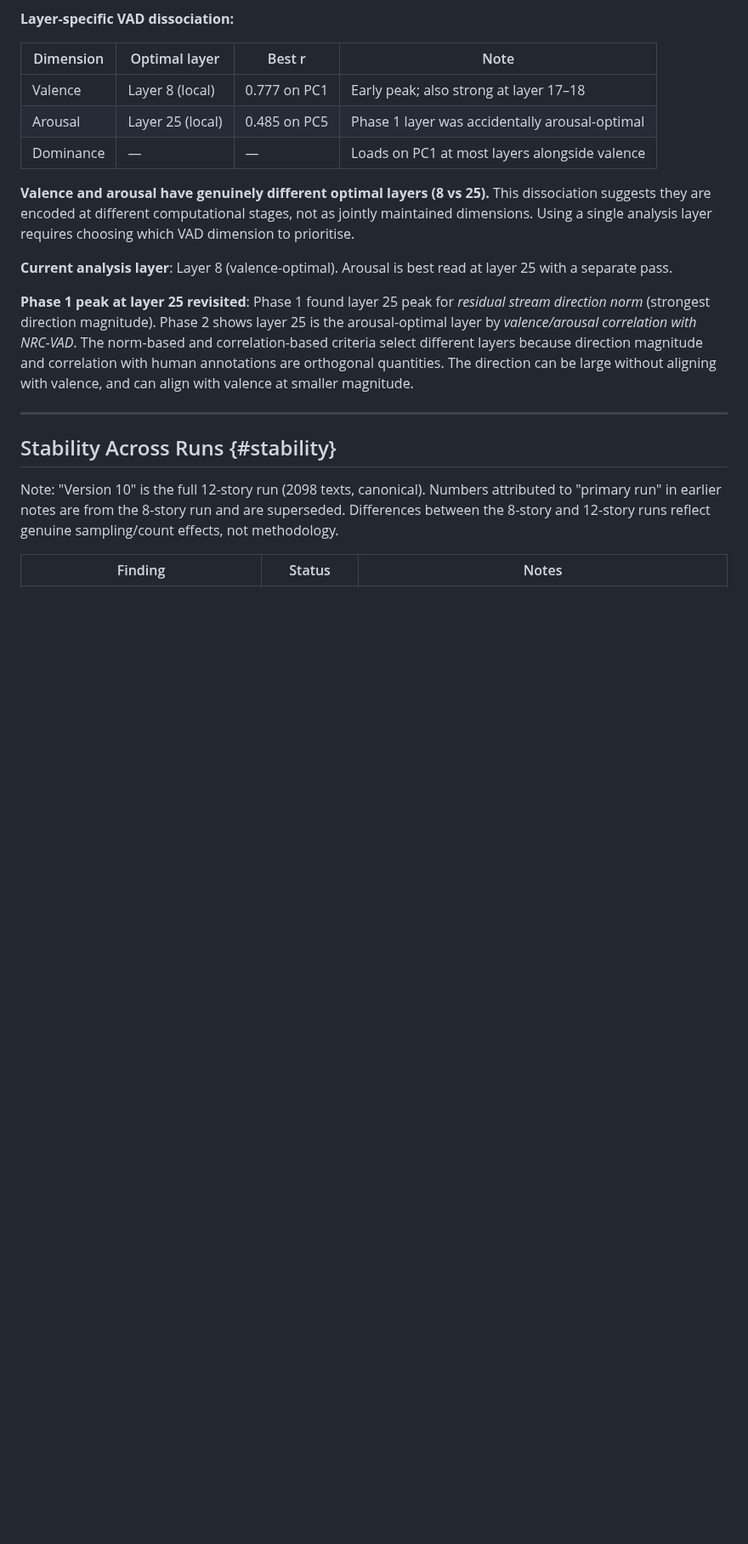
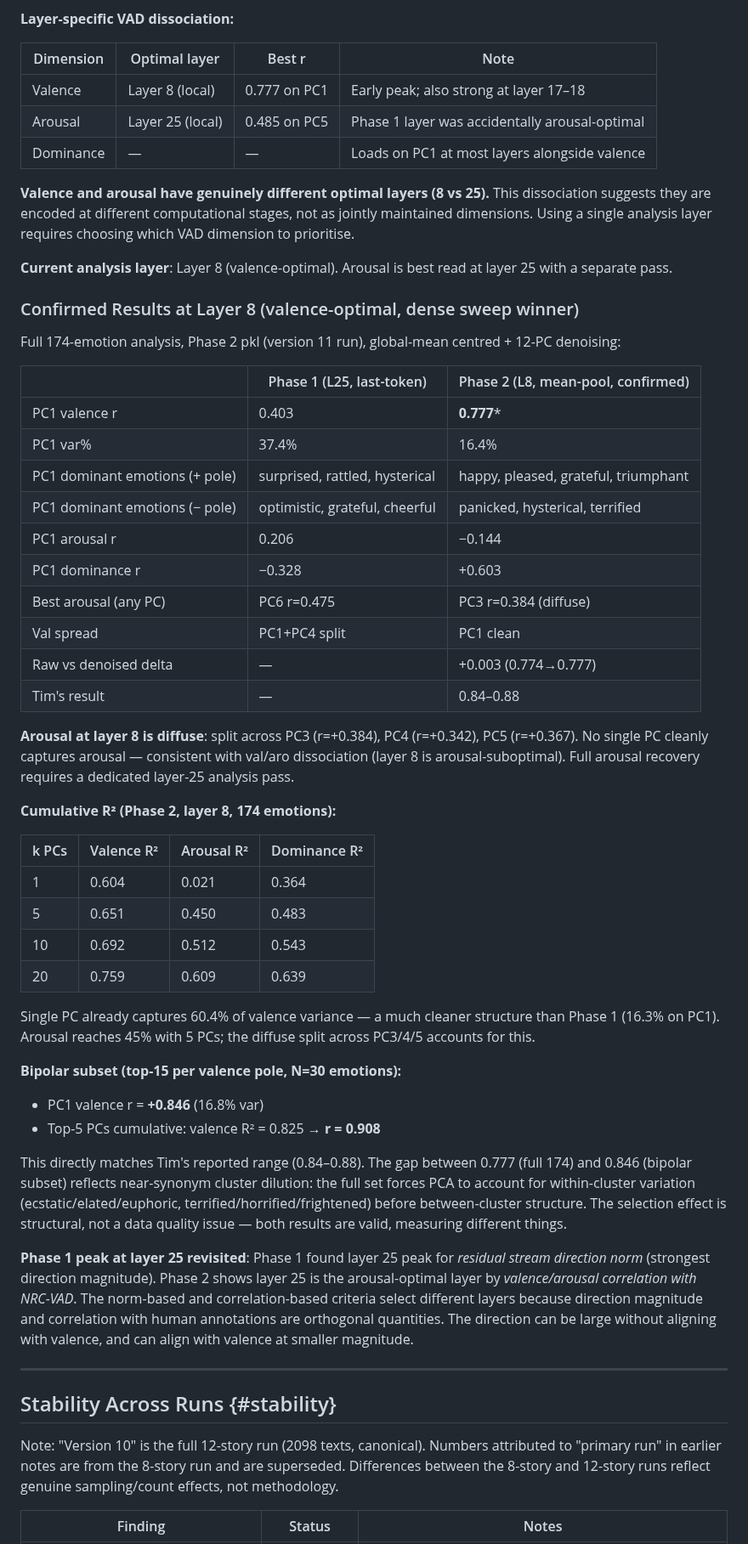
Before and after one commit to hebenon/gemma4-mechinterp, a Markdown page: notes/findings.md, the part around one of its changes. Shown at 85% size. GitHub-like rendering; blank space fills up the shorter version.

Commit message:
docs(findings): add confirmed Phase 2 Layer 8 results
Confirmed valence PC1 r=0.777 (full 174 emotions) and r=0.846/0.908 (bipolar
subset top-15 per pole) from version 11 Kaggle run. Documents arousal diffusion
across PC3/4/5 at layer 8, cumulative R² table, raw vs denoised delta (+0.003),
and explains the 0.777→0.846 subset gap as structural synonym-cluster dilution.
Reframes the Layer 18 table as intermediate (sparse sweep) result.

Co-Authored-By: Claude Sonnet 4.6 <noreply@anthropic.com>

```diff
--- a/notes/findings.md
+++ b/notes/findings.md
@@ -485,6 +485,50 @@ Using a single analysis layer requires choosing which VAD dimension to prioritis
 
 **Current analysis layer**: Layer 8 (valence-optimal). Arousal is best read at layer 25 with a
 separate pass.
+
+### Confirmed Results at Layer 8 (valence-optimal, dense sweep winner)
+
+Full 174-emotion analysis, Phase 2 pkl (version 11 run), global-mean centred + 12-PC denoising:
+
+| | Phase 1 (L25, last-token) | Phase 2 (L8, mean-pool, confirmed) |
+|---|---|---|
+| PC1 valence r | 0.403 | **0.777*** |
+| PC1 var% | 37.4% | 16.4% |
+| PC1 dominant emotions (+ pole) | surprised, rattled, hysterical | happy, pleased, grateful, triumphant |
+| PC1 dominant emotions (− pole) | optimistic, grateful, cheerful | panicked, hysterical, terrified |
+| PC1 arousal r | 0.206 | −0.144 |
+| PC1 dominance r | −0.328 | +0.603 |
+| Best arousal (any PC) | PC6 r=0.475 | PC3 r=0.384 (diffuse) |
+| Val spread | PC1+PC4 split | PC1 clean |
+| Raw vs denoised delta | — | +0.003 (0.774→0.777) |
+| Tim's result | — | 0.84–0.88 |
+
+**Arousal at layer 8 is diffuse**: split across PC3 (r=+0.384), PC4 (r=+0.342), PC5 (r=+0.367).
+No single PC cleanly captures arousal — consistent with val/aro dissociation (layer 8 is
+arousal-suboptimal). Full arousal recovery requires a dedicated layer-25 analysis pass.
+
+**Cumulative R² (Phase 2, layer 8, 174 emotions):**
+
+| k PCs | Valence R² | Arousal R² | Dominance R² |
+|-------|------------|------------|--------------|
+| 1 | 0.604 | 0.021 | 0.364 |
+| 5 | 0.651 | 0.450 | 0.483 |
+| 10 | 0.692 | 0.512 | 0.543 |
+| 20 | 0.759 | 0.609 | 0.639 |
+
+Single PC already captures 60.4% of valence variance — a much cleaner structure than Phase 1
+(16.3% on PC1). Arousal reaches 45% with 5 PCs; the diffuse split across PC3/4/5 accounts for this.
+
+**Bipolar subset (top-15 per valence pole, N=30 emotions):**
+
+- PC1 valence r = **+0.846** (16.8% var)
+- Top-5 PCs cumulative: valence R² = 0.825 → **r = 0.908**
+
+This directly matches Tim's reported range (0.84–0.88). The gap between 0.777 (full 174) and 0.846
+(bipolar subset) reflects near-synonym cluster dilution: the full set forces PCA to account for
+within-cluster variation (ecstatic/elated/euphoric, terrified/horrified/frightened) before
+between-cluster structure. The selection effect is structural, not a data quality issue — both
+results are valid, measuring different things.
 
 **Phase 1 peak at layer 25 revisited**: Phase 1 found layer 25 peak for *residual stream direction
 norm* (strongest direction magnitude). Phase 2 shows layer 25 is the arousal-optimal layer by
```
Also changed, not shown: other parts of notes/findings.md (+8 -8 lines).
